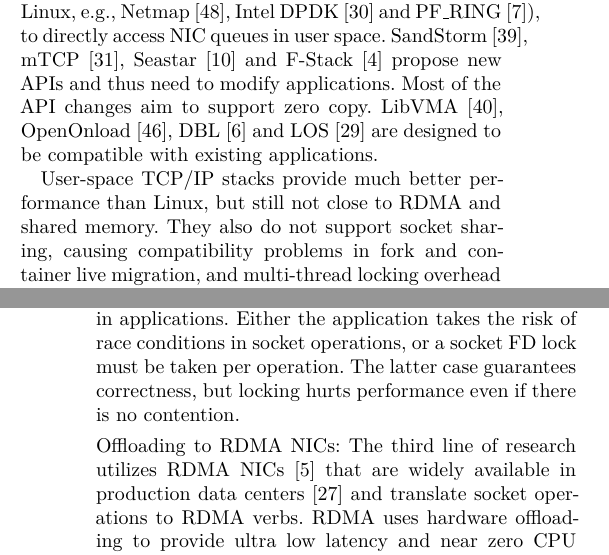
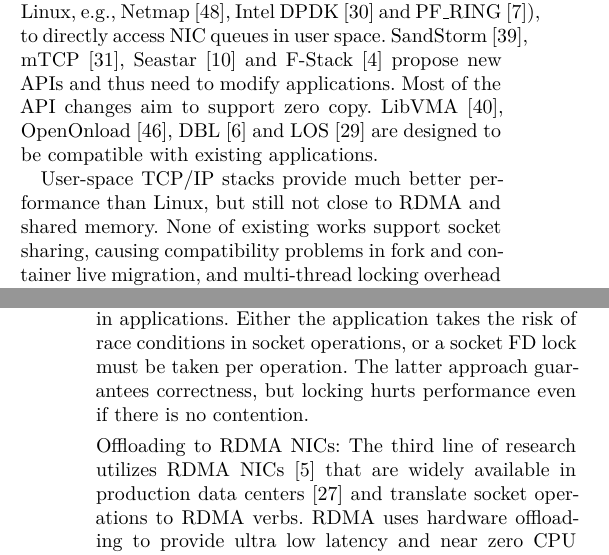
Before and after one commit to bojieli/SocksDirect-paper, a LaTeX paper (0_Main.tex, which reads background.tex): two parts of the columns of pages 4 and 5 of 14, joined at a grey line, cut so that both start at the same text. Compiled offline with XeLaTeX.

Commit message:
related work

```diff
--- a/background.tex
+++ b/background.tex
@@ -497,7 +497,7 @@
 LibVMA~\cite{libvma}, OpenOnload~\cite{openonload}, DBL~\cite{dbl} and LOS~\cite{huang2017high} are designed to be compatible with existing applications.
 
 User-space TCP/IP stacks provide much better performance than Linux, but still not close to RDMA and shared memory.
-They also do not support socket sharing, causing compatibility problems in fork and container live migration, and multi-thread locking overhead as well.
+None of existing works support socket sharing, causing compatibility problems in fork and container live migration, and multi-thread locking overhead as well.
 First, when a process forks, only one of the parent and child processes can use existing sockets, and the choice needs to be pre-configured statically.
 However, many web services~\cite{apache,php-fpm,python-gunicorn,vsftpd} have a master process to accept a connection and read the request header, then it may fork off a child process to handle the request, where the child needs to access the socket.
 At the same time, the parent process still needs to accept new connections via existing sockets.
@@ -507,7 +507,7 @@
 It resembles forking a container (to a new host) and the child container should still be able to access the socket.
 Third, multi-threading is common in applications.
 Either the application takes the risk of race conditions in socket operations, or a socket FD lock must be taken per operation.
-The latter case guarantees correctness, but locking hurts performance even if there is no contention.
+The latter approach guarantees correctness, but locking hurts performance even if there is no contention.
 
 %\RED{Wei: The above paragraph looks very confusing.}
 
```
